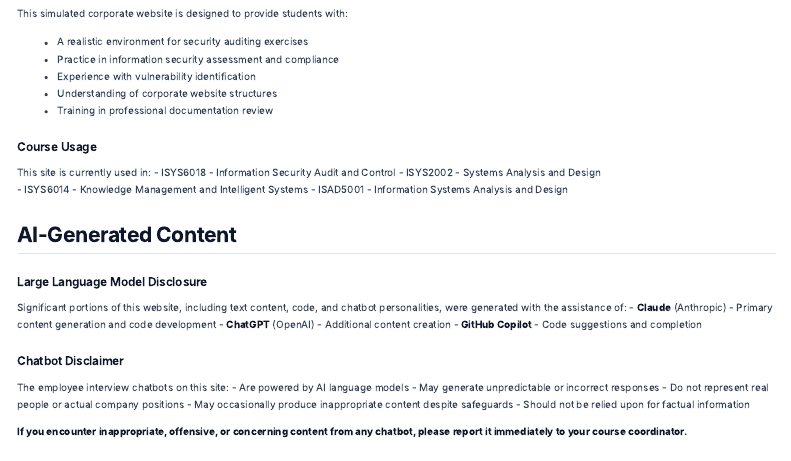
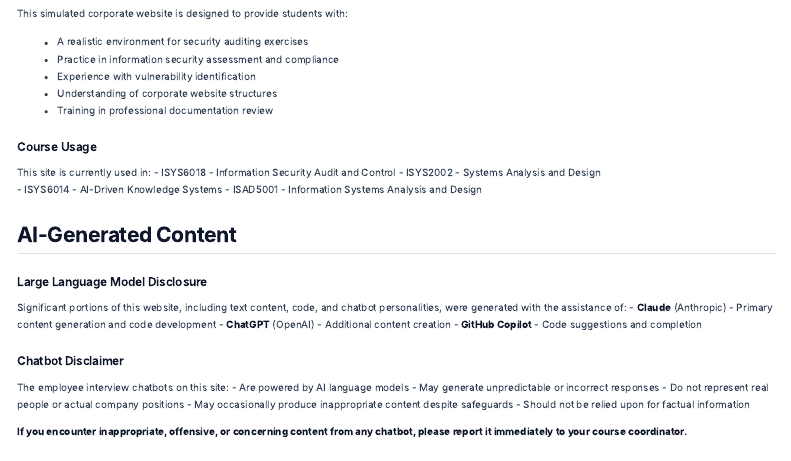
Before and after one commit to michael-borck/cloudcore, a Quarto document (legal.qmd): the page in a window 1100 px wide, from 340 px down. Rendered offline with R 4.5, knitr and Pandoc in place of Quarto, with nearby package versions; menus at the side of the page are left out.

Commit message:
Rename ISYS6014 to AI-Driven Knowledge Systems
Co-Authored-By: Claude Fable 5 <noreply@anthropic.com>

```diff
--- a/legal.qmd
+++ b/legal.qmd
@@ -30,7 +30,7 @@ This simulated corporate website is designed to provide students with:
 This site is currently used in:
 - ISYS6018 - Information Security Audit and Control
 - ISYS2002 - Systems Analysis and Design
-- ISYS6014 - Knowledge Management and Intelligent Systems
+- ISYS6014 - AI-Driven Knowledge Systems
 - ISAD5001 - Information Systems Analysis and Design
 
 ## AI-Generated Content
```
Also changed, not shown: README.md.
